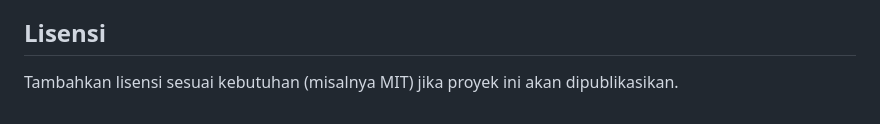
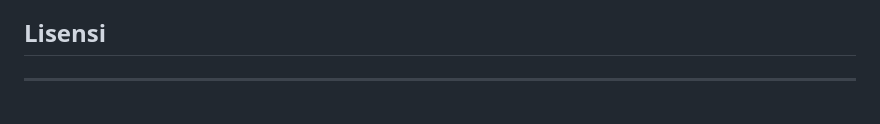
Before and after one commit to Miyas-2/Kayuin, a Markdown page: README.md, the part around the change. Rendered like a GitHub page.

```diff
--- a/README.md
+++ b/README.md
@@ -128,4 +128,4 @@ Notebook: `train_tubes.ipynb`
 
 ## Lisensi
 
-Tambahkan lisensi sesuai kebutuhan (misalnya MIT) jika proyek ini akan dipublikasikan.
+----
```
